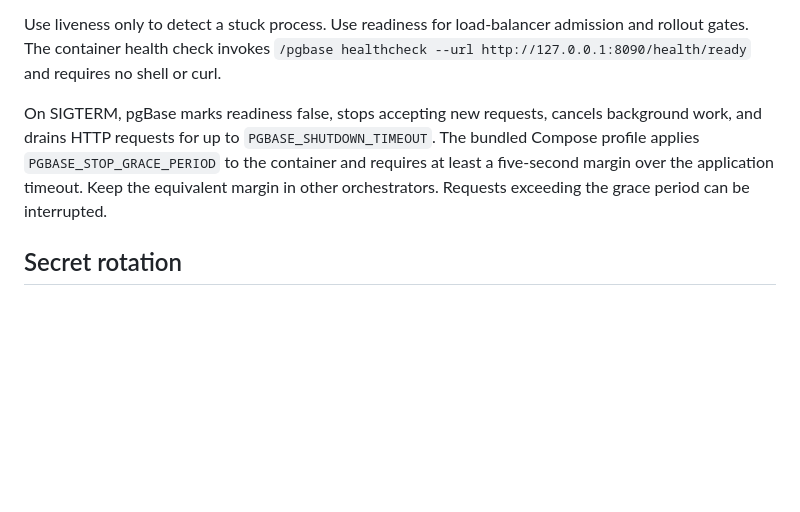
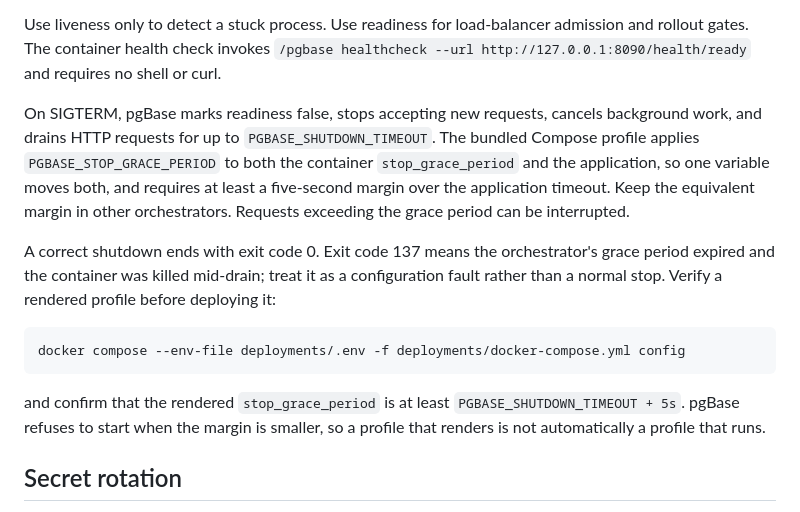
Before and after one commit to yakisoba0728/PgBase, a Markdown page: docs/deployment.md, the part around the change. Drawn GitHub-style; blank space fills up the shorter version.

````diff
--- a/docs/deployment.md
+++ b/docs/deployment.md
@@ -156,7 +156,15 @@ The bundled cookie-authenticated administrator UI must share the API origin. Adm
 
 Use liveness only to detect a stuck process. Use readiness for load-balancer admission and rollout gates. The container health check invokes `/pgbase healthcheck --url http://127.0.0.1:8090/health/ready` and requires no shell or curl.
 
-On SIGTERM, pgBase marks readiness false, stops accepting new requests, cancels background work, and drains HTTP requests for up to `PGBASE_SHUTDOWN_TIMEOUT`. The bundled Compose profile applies `PGBASE_STOP_GRACE_PERIOD` to the container and requires at least a five-second margin over the application timeout. Keep the equivalent margin in other orchestrators. Requests exceeding the grace period can be interrupted.
+On SIGTERM, pgBase marks readiness false, stops accepting new requests, cancels background work, and drains HTTP requests for up to `PGBASE_SHUTDOWN_TIMEOUT`. The bundled Compose profile applies `PGBASE_STOP_GRACE_PERIOD` to both the container `stop_grace_period` and the application, so one variable moves both, and requires at least a five-second margin over the application timeout. Keep the equivalent margin in other orchestrators. Requests exceeding the grace period can be interrupted.
+
+A correct shutdown ends with exit code 0. Exit code 137 means the orchestrator's grace period expired and the container was killed mid-drain; treat it as a configuration fault rather than a normal stop. Verify a rendered profile before deploying it:
+
+```console
+docker compose --env-file deployments/.env -f deployments/docker-compose.yml config
+```
+
+and confirm that the rendered `stop_grace_period` is at least `PGBASE_SHUTDOWN_TIMEOUT + 5s`. pgBase refuses to start when the margin is smaller, so a profile that renders is not automatically a profile that runs.
 
 ## Secret rotation
 
````
Also changed, not shown: docs/backup-restore.md (+19 -1 lines).
